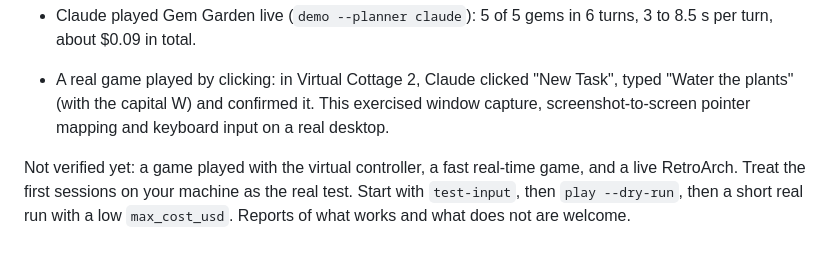
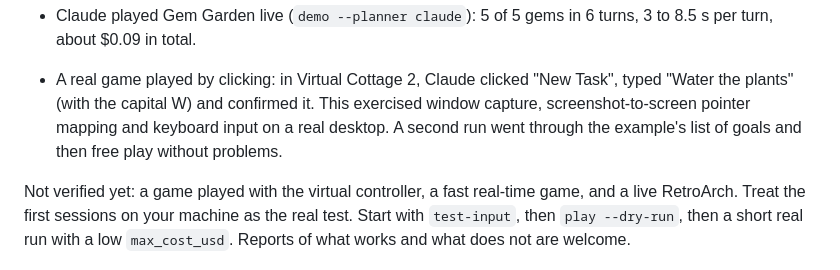
Before and after one commit to ZenZeiTen/synthapps, a Markdown page: gamepilot/README.md, the part around the change. GitHub-like rendering.

Commit message:
gamepilot docs: record the multi-goal and free-play run
Co-Authored-By: Claude Opus 5.5 <noreply@anthropic.com>
Claude-Session: https://claude.ai/code/session_01MKJVEswK5wayhCGQgvvtfB

```diff
--- a/gamepilot/README.md
+++ b/gamepilot/README.md
@@ -354,7 +354,8 @@ Verified on a Windows 11 PC (Python 3.14):
 
 - A real game played by clicking: in Virtual Cottage 2, Claude clicked "New Task", typed
   "Water the plants" (with the capital W) and confirmed it. This exercised window capture,
-  screenshot-to-screen pointer mapping and keyboard input on a real desktop.
+  screenshot-to-screen pointer mapping and keyboard input on a real desktop. A second run
+  went through the example's list of goals and then free play without problems.
 
 Not verified yet: a game played with the virtual controller, a fast real-time game, and a
 live RetroArch. Treat the first sessions on your machine as the real test. Start with
```
